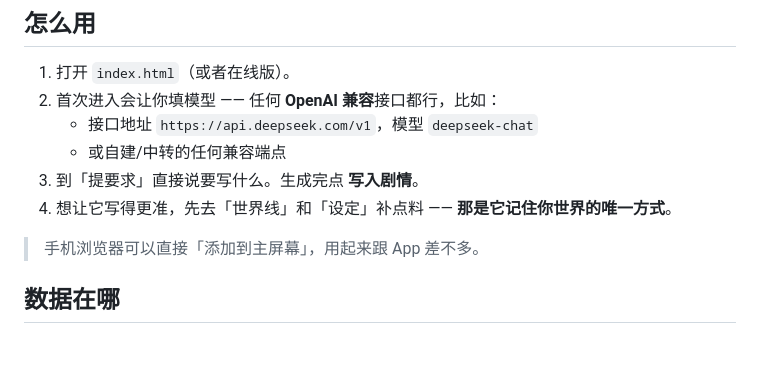
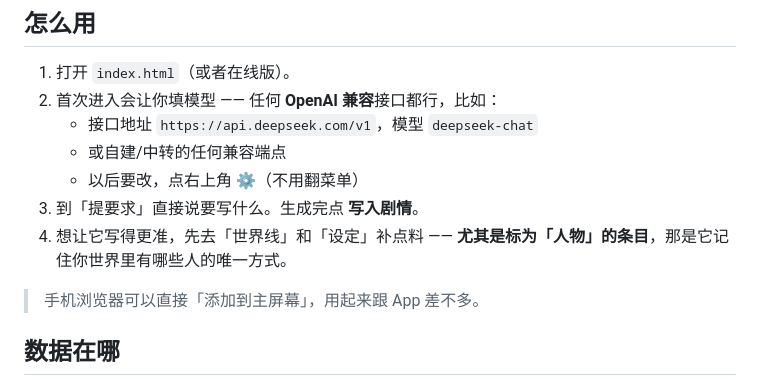
Before and after one commit to Kono1357/linwenlu, a Markdown page: README.md, the part around one of its changes. GitHub-like rendering; blank space fills up the shorter version.

```diff
--- a/README.md
+++ b/README.md
@@ -26,8 +42,9 @@
 2. 首次进入会让你填模型 —— 任何 **OpenAI 兼容**接口都行，比如：
    - 接口地址 `https://api.deepseek.com/v1`，模型 `deepseek-chat`
    - 或自建/中转的任何兼容端点
+   - 以后要改，点右上角 **⚙**（不用翻菜单）
 3. 到「提要求」直接说要写什么。生成完点 **写入剧情**。
-4. 想让它写得更准，先去「世界线」和「设定」补点料 —— **那是它记住你世界的唯一方式**。
+4. 想让它写得更准，先去「世界线」和「设定」补点料 —— **尤其是标为「人物」的条目**，那是它记住你世界里有哪些人的唯一方式。
 
 > 手机浏览器可以直接「添加到主屏幕」，用起来跟 App 差不多。
 
```
Also changed, not shown: other parts of README.md (+19 -3 lines), assets/shot-stream.png (added), assets/shot-world.png, 10 other files.
